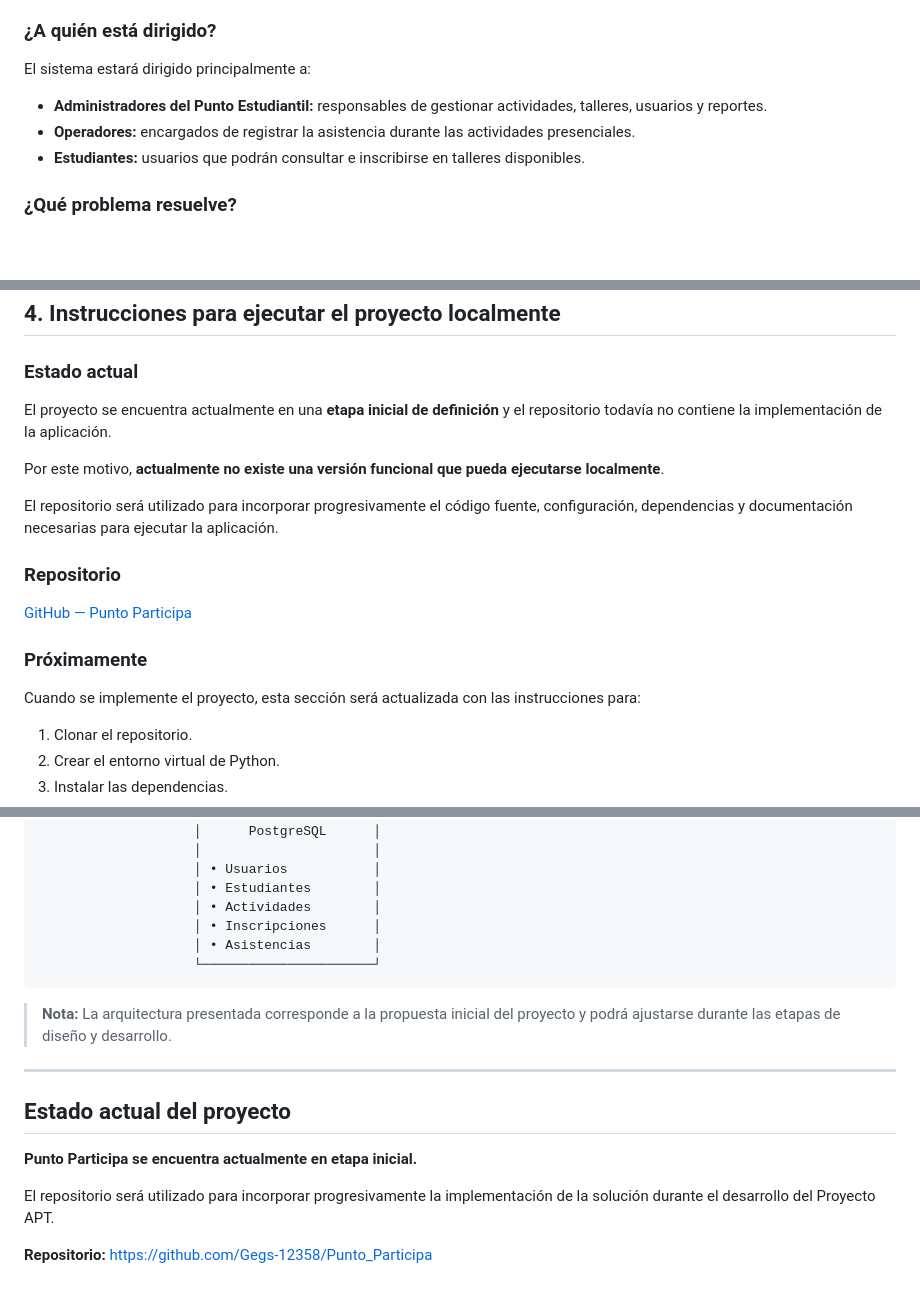
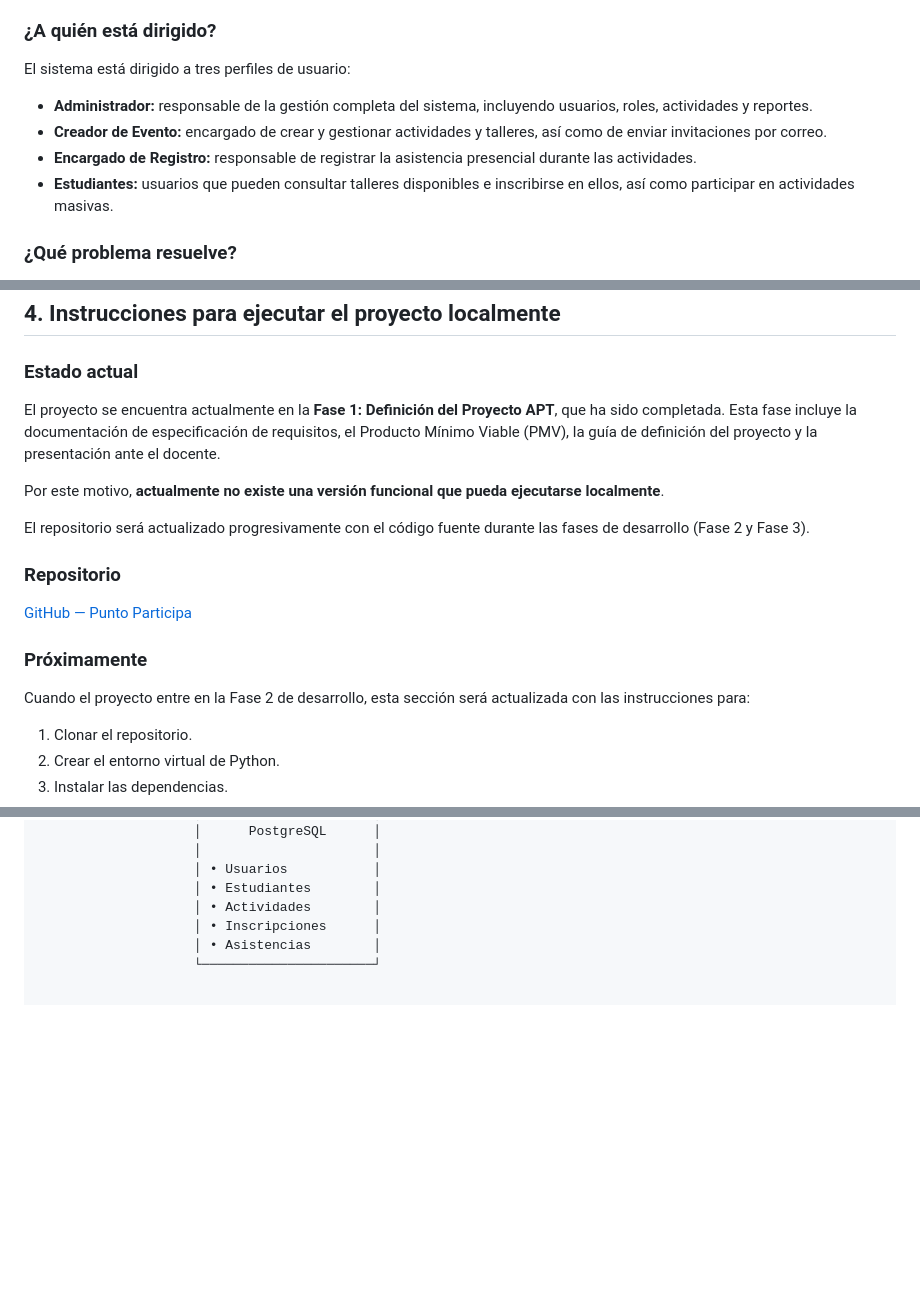
Before and after one commit to Gegs-12358/Punto_Participa, a Markdown page: README.md, 3 parts joined by grey strips. Rendered like a GitHub page; blank space fills up the shorter version.

Commit message:
Revise user roles and project phase in README
Updated user profiles and project status in README.

````diff
--- a/README.md
+++ b/README.md
@@ -27,11 +27,12 @@ La solución propuesta permitirá gestionar desde una plataforma centralizada:
 
 ### ¿A quién está dirigido?
 
-El sistema estará dirigido principalmente a:
+El sistema está dirigido a tres perfiles de usuario:
 
-* **Administradores del Punto Estudiantil:** responsables de gestionar actividades, talleres, usuarios y reportes.
-* **Operadores:** encargados de registrar la asistencia durante las actividades presenciales.
-* **Estudiantes:** usuarios que podrán consultar e inscribirse en talleres disponibles.
+* **Administrador:** responsable de la gestión completa del sistema, incluyendo usuarios, roles, actividades y reportes.
+* **Creador de Evento:** encargado de crear y gestionar actividades y talleres, así como de enviar invitaciones por correo.
+* **Encargado de Registro:** responsable de registrar la asistencia presencial durante las actividades.
+* **Estudiantes:** usuarios que pueden consultar talleres disponibles e inscribirse en ellos, así como participar en actividades masivas.
 
 ### ¿Qué problema resuelve?
 
@@ -70,11 +71,11 @@ Actualmente no se ha definido una plataforma de despliegue en la nube.
 
 ### Estado actual
 
-El proyecto se encuentra actualmente en una **etapa inicial de definición** y el repositorio todavía no contiene la implementación de la aplicación.
+El proyecto se encuentra actualmente en la **Fase 1: Definición del Proyecto APT**, que ha sido completada. Esta fase incluye la documentación de especificación de requisitos, el Producto Mínimo Viable (PMV), la guía de definición del proyecto y la presentación ante el docente.
 
 Por este motivo, **actualmente no existe una versión funcional que pueda ejecutarse localmente**.
 
-El repositorio será utilizado para incorporar progresivamente el código fuente, configuración, dependencias y documentación necesarias para ejecutar la aplicación.
+El repositorio será actualizado progresivamente con el código fuente durante las fases de desarrollo (Fase 2 y Fase 3).
 
 ### Repositorio
 
@@ -82,7 +83,7 @@ El repositorio será utilizado para incorporar progresivamente el código fuente
 
 ### Próximamente
 
-Cuando se implemente el proyecto, esta sección será actualizada con las instrucciones para:
+Cuando el proyecto entre en la Fase 2 de desarrollo, esta sección será actualizada con las instrucciones para:
 
 1. Clonar el repositorio.
 2. Crear el entorno virtual de Python.
@@ -234,17 +235,3 @@ Será responsable de almacenar y centralizar la información del sistema.
                     │ • Inscripciones      │
                     │ • Asistencias        │
                     └──────────────────────┘
-```
-
-> **Nota:** La arquitectura presentada corresponde a la propuesta inicial del proyecto y podrá ajustarse durante las etapas de diseño y desarrollo.
-
----
-
-## Estado actual del proyecto
-
-**Punto Participa se encuentra actualmente en etapa inicial.**
-
-El repositorio será utilizado para incorporar progresivamente la implementación de la solución durante el desarrollo del Proyecto APT.
-
-**Repositorio:**
-https://github.com/Gegs-12358/Punto_Participa
````
